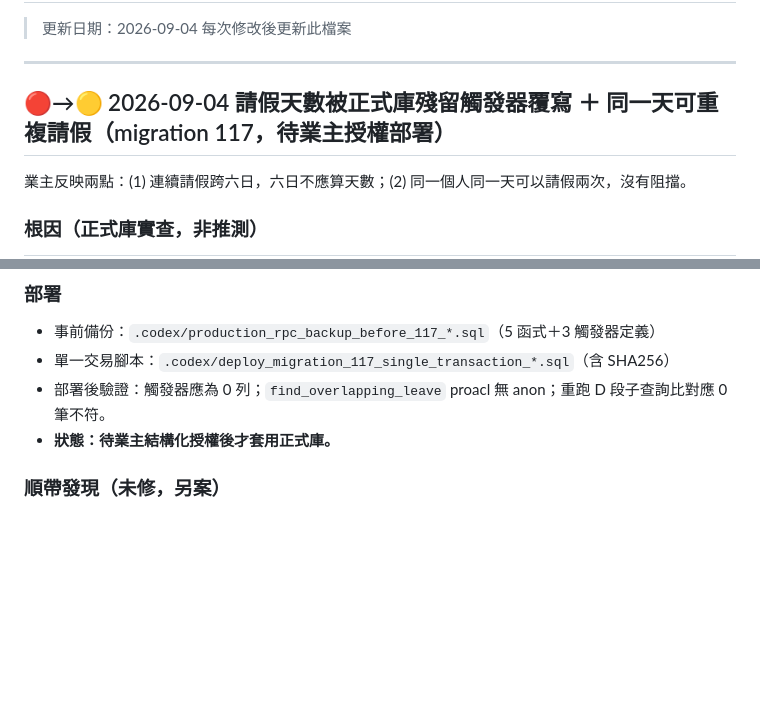
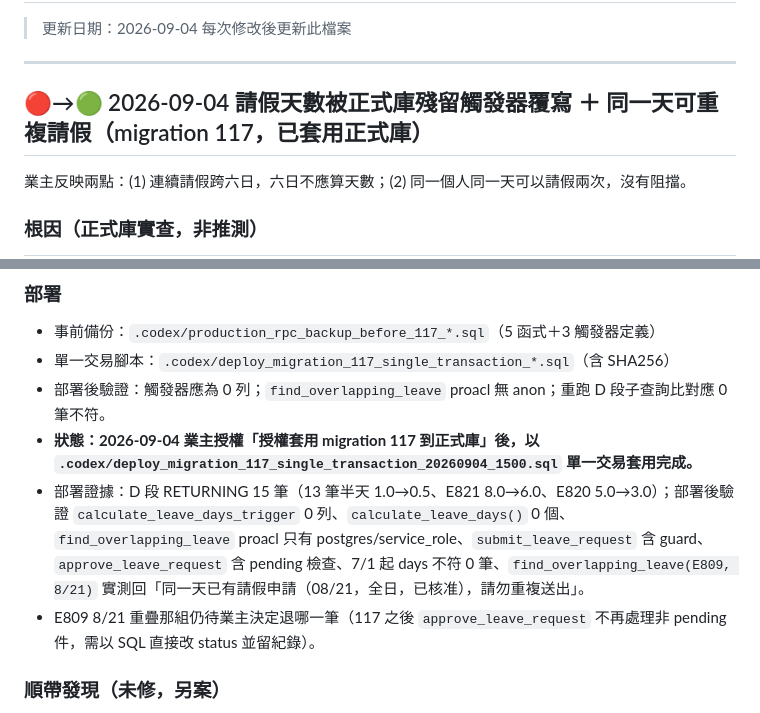
Before and after one commit to holaadam-tw/hr-attendance-liff, a Markdown page: docs/BUG_TRACKER.md, 2 parts joined by grey strips. Rendered like a GitHub page; blank space fills up the shorter version.

Commit message:
docs(leave): migration 117 已套用正式庫，補上部署證據與 E809 待辦
改了什麼：docs/BUG_TRACKER.md 117 章節狀態改為已套用，記錄 RETURNING 15 筆與部署後驗證結果
為什麼：2026-09-04 業主授權「授權套用 migration 117 到正式庫」，以 .codex 單一交易腳本部署完成
測試了什麼：純文件變更；qa_check 0 FAIL 1 WARN（既有）、npm test 14 套件全過

Co-Authored-By: Claude Fable 5.1 <noreply@anthropic.com>

```diff
--- a/docs/BUG_TRACKER.md
+++ b/docs/BUG_TRACKER.md
@@ -5,7 +5,7 @@
 
 ---
 
-## 🔴→🟡 2026-09-04 請假天數被正式庫殘留觸發器覆寫 ＋ 同一天可重複請假（migration 117，**待業主授權部署**）
+## 🔴→🟢 2026-09-04 請假天數被正式庫殘留觸發器覆寫 ＋ 同一天可重複請假（migration 117，**已套用正式庫**）
 
 業主反映兩點：(1) 連續請假跨六日，六日不應算天數；(2) 同一個人同一天可以請假兩次，沒有阻擋。
 
@@ -37,7 +37,9 @@
 - 事前備份：`.codex/production_rpc_backup_before_117_*.sql`（5 函式＋3 觸發器定義）
 - 單一交易腳本：`.codex/deploy_migration_117_single_transaction_*.sql`（含 SHA256）
 - 部署後驗證：觸發器應為 0 列；`find_overlapping_leave` proacl 無 anon；重跑 D 段子查詢比對應 0 筆不符。
-- **狀態：待業主結構化授權後才套用正式庫。**
+- **狀態：2026-09-04 業主授權「授權套用 migration 117 到正式庫」後，以 `.codex/deploy_migration_117_single_transaction_20260904_1500.sql` 單一交易套用完成。**
+- 部署證據：D 段 RETURNING 15 筆（13 筆半天 1.0→0.5、E821 8.0→6.0、E820 5.0→3.0）；部署後驗證 `calculate_leave_days_trigger` 0 列、`calculate_leave_days()` 0 個、`find_overlapping_leave` proacl 只有 postgres/service_role、`submit_leave_request` 含 guard、`approve_leave_request` 含 pending 檢查、7/1 起 days 不符 0 筆、`find_overlapping_leave(E809, 8/21)` 實測回「同一天已有請假申請（08/21，全日，已核准），請勿重複送出」。
+- E809 8/21 重疊那組仍待業主決定退哪一筆（117 之後 `approve_leave_request` 不再處理非 pending 件，需以 SQL 直接改 status 並留紀錄）。
 
 ### 順帶發現（未修，另案）
 - `holidays` 表在正式庫是空表、欄位為 `date`/`name`、無 `company_id`；`migration 114` 與 `attendance_public.html` 用 `holiday_date`/`company_id` 查它 → 114 缺時稽核在正式庫每次都會例外被吞。公司假日概念目前不存在於系統。
```
